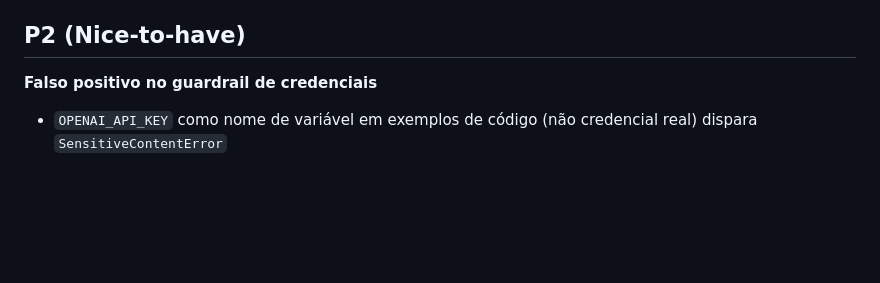
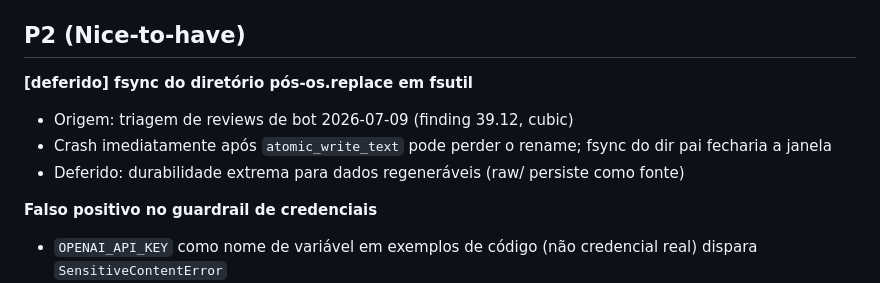
Before and after one commit to wendeus0/LLM-knowledge-base, a Markdown page: PENDING_LOG.md, the part around the change. Drawn GitHub-style; blank space fills up the shorter version.

```diff
--- a/PENDING_LOG.md
+++ b/PENDING_LOG.md
@@ -53,6 +53,12 @@ Pendências e decisões abertas.
 
 ## P2 (Nice-to-have)
 
+**[deferido] fsync do diretório pós-os.replace em fsutil**
+
+- Origem: triagem de reviews de bot 2026-07-09 (finding 39.12, cubic)
+- Crash imediatamente após `atomic_write_text` pode perder o rename; fsync do dir pai fecharia a janela
+- Deferido: durabilidade extrema para dados regeneráveis (raw/ persiste como fonte)
+
 **Falso positivo no guardrail de credenciais**
 
 - `OPENAI_API_KEY` como nome de variável em exemplos de código (não credencial real) dispara `SensitiveContentError`
```
Also changed, not shown: AGENTS.md (+1 -1 lines), 1 other file.
